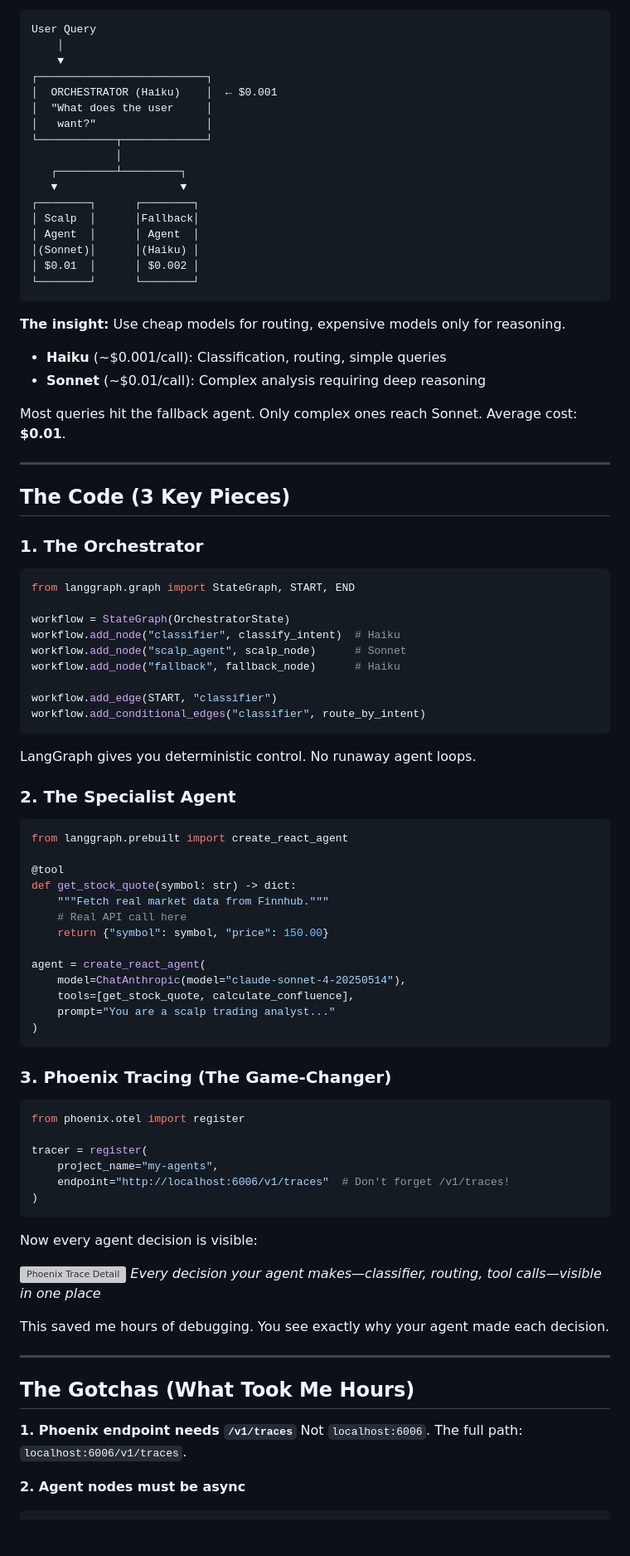
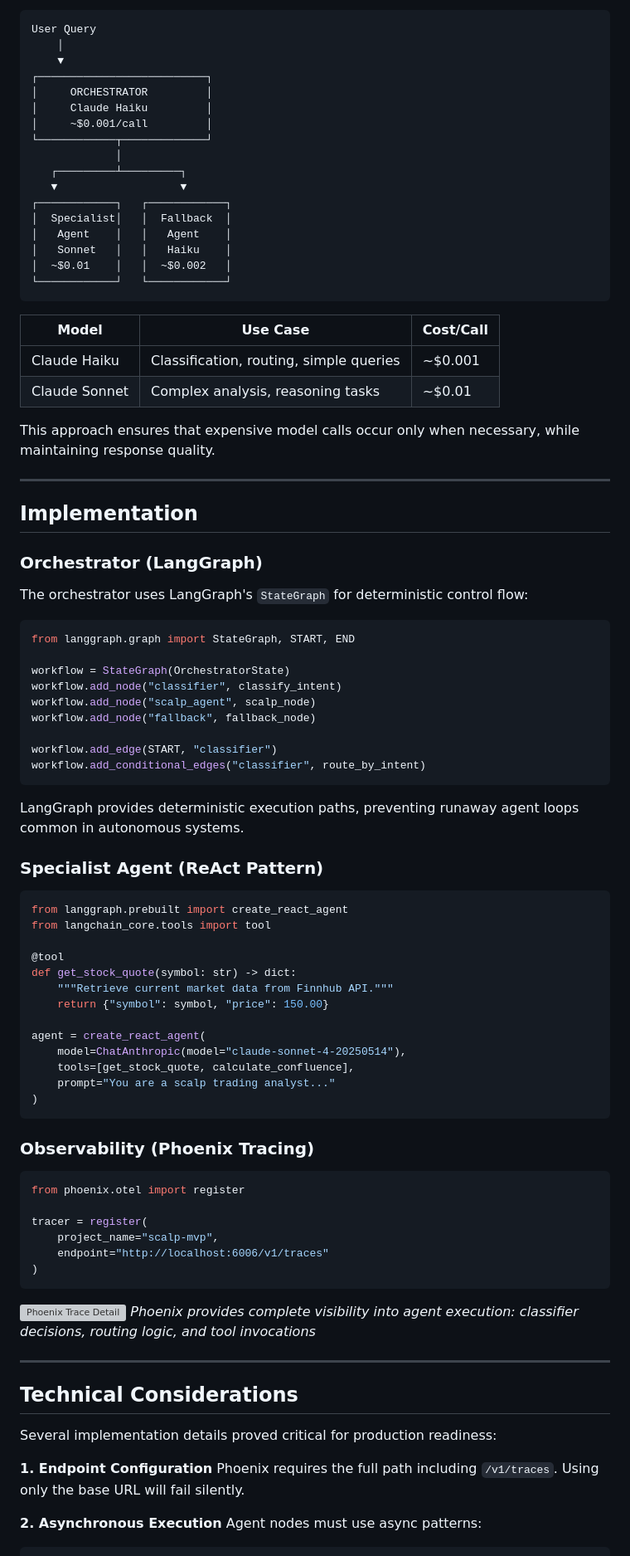
Before and after one commit to fabiopiazza59-hue/agentic-flow-demo, a Markdown page: MEDIUM_ARTICLE.md, the part around one of its changes. Shown at 83% size. GitHub-like rendering; blank space fills up the shorter version; grey boxes are pictures that could not be loaded.

````diff
--- a/MEDIUM_ARTICLE.md
+++ b/MEDIUM_ARTICLE.md
@@ -32,57 +27,59 @@ User Query
     │
     ▼
 ┌──────────────────────────┐
-│  ORCHESTRATOR (Haiku)    │  ← $0.001
-│  "What does the user     │
-│   want?"                 │
+│     ORCHESTRATOR         │
+│     Claude Haiku         │
+│     ~$0.001/call         │
 └────────────┬─────────────┘
              │
    ┌─────────┴─────────┐
    ▼                   ▼
-┌────────┐      ┌────────┐
-│ Scalp  │      │Fallback│
-│ Agent  │      │ Agent  │
-│(Sonnet)│      │(Haiku) │
-│ $0.01  │      │ $0.002 │
-└────────┘      └────────┘
+┌────────────┐   ┌────────────┐
+│  Specialist│   │  Fallback  │
+│   Agent    │   │   Agent    │
+│   Sonnet   │   │   Haiku    │
+│  ~$0.01    │   │  ~$0.002   │
+└────────────┘   └────────────┘
 ```
 
-**The insight:** Use cheap models for routing, expensive models only for reasoning.
+| Model | Use Case | Cost/Call |
+|-------|----------|-----------|
+| Claude Haiku | Classification, routing, simple queries | ~$0.001 |
+| Claude Sonnet | Complex analysis, reasoning tasks | ~$0.01 |
 
-- **Haiku** (~$0.001/call): Classification, routing, simple queries
-- **Sonnet** (~$0.01/call): Complex analysis requiring deep reasoning
-
-Most queries hit the fallback agent. Only complex ones reach Sonnet. Average cost: **$0.01**.
+This approach ensures that expensive model calls occur only when necessary, while maintaining response quality.
 
 ---
 
-## The Code (3 Key Pieces)
+## Implementation
 
-### 1. The Orchestrator
+### Orchestrator (LangGraph)
+
+The orchestrator uses LangGraph's `StateGraph` for deterministic control flow:
 
 ```python
 from langgraph.graph import StateGraph, START, END
 
 workflow = StateGraph(OrchestratorState)
-workflow.add_node("classifier", classify_intent)  # Haiku
-workflow.add_node("scalp_agent", scalp_node)      # Sonnet
-workflow.add_node("fallback", fallback_node)      # Haiku
+workflow.add_node("classifier", classify_intent)
+workflow.add_node("scalp_agent", scalp_node)
+workflow.add_node("fallback", fallback_node)
 
 workflow.add_edge(START, "classifier")
 workflow.add_conditional_edges("classifier", route_by_intent)
 ```
 
-LangGraph gives you deterministic control. No runaway agent loops.
+LangGraph provides deterministic execution paths, preventing runaway agent loops common in autonomous systems.
 
-### 2. The Specialist Agent
+### Specialist Agent (ReAct Pattern)
 
 ```python
 from langgraph.prebuilt import create_react_agent
+from langchain_core.tools import tool
 
 @tool
 def get_stock_quote(symbol: str) -> dict:
-    """Fetch real market data from Finnhub."""
-    # Real API call here
+    """Retrieve current market data from Finnhub API."""
     return {"symbol": symbol, "price": 150.00}
 
 agent = create_react_agent(
@@ -92,30 +89,29 @@ agent = create_react_agent(
 )
 ```
 
-### 3. Phoenix Tracing (The Game-Changer)
+### Observability (Phoenix Tracing)
 
 ```python
 from phoenix.otel import register
 
 tracer = register(
-    project_name="my-agents",
-    endpoint="http://localhost:6006/v1/traces"  # Don't forget /v1/traces!
+    project_name="scalp-mvp",
+    endpoint="http://localhost:6006/v1/traces"
 )
 ```
 
-Now every agent decision is visible:
-
 ![Phoenix Trace Detail](simple-MVP/static/phoenix-trace-detail.png)
-*Every decision your agent makes—classifier, routing, tool calls—visible in one place*
-
-This saved me hours of debugging. You see exactly why your agent made each decision.
+*Phoenix provides complete visibility into agent execution: classifier decisions, routing logic, and tool invocations*
 
 ---
 
-## The Gotchas (What Took Me Hours)
+## Technical Considerations
 
-**1. Phoenix endpoint needs `/v1/traces`**
-Not `localhost:6006`. The full path: `localhost:6006/v1/traces`.
+Several implementation details proved critical for production readiness:
 
-**2. Agent nodes must be async**
+**1. Endpoint Configuration**
+Phoenix requires the full path including `/v1/traces`. Using only the base URL will fail silently.
+
+**2. Asynchronous Execution**
+Agent nodes must use async patterns:
 ```python
````
Also changed, not shown: other parts of MEDIUM_ARTICLE.md (+51 -87 lines).
